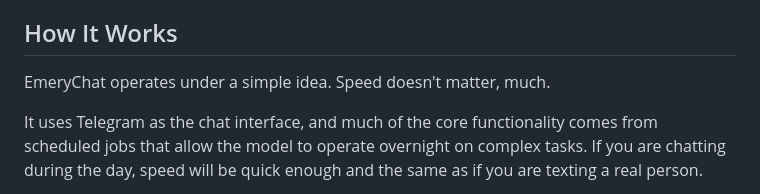
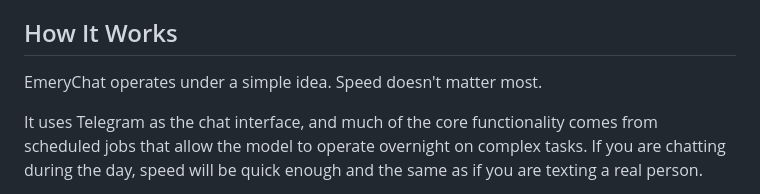
Before and after one commit to TheEmeryverse/EmeryChat, a Markdown page: README.md, the part around the change. Drawn GitHub-style.

```diff
--- a/README.md
+++ b/README.md
@@ -7,7 +7,7 @@
     </header>
     <section class="philosophy">
       <h2>How It Works</h2>
-      <p>EmeryChat operates under a simple idea. <span class="highlight">Speed doesn't matter, much.</span></p>
+      <p>EmeryChat operates under a simple idea. <span class="highlight">Speed doesn't matter most.</span></p>
       <p>It uses Telegram as the chat interface, and much of the core functionality comes from scheduled jobs that allow the model to operate overnight on complex tasks. If you are chatting during the day, speed will be quick enough and the same as if you are texting a real person.</p>
       <p>All models have also been tested using <strong>ONLY the CPU</strong> for inference, as part of the overarching goal of making EmeryChat usable on consumer hardware.</p>
     </section>
```
